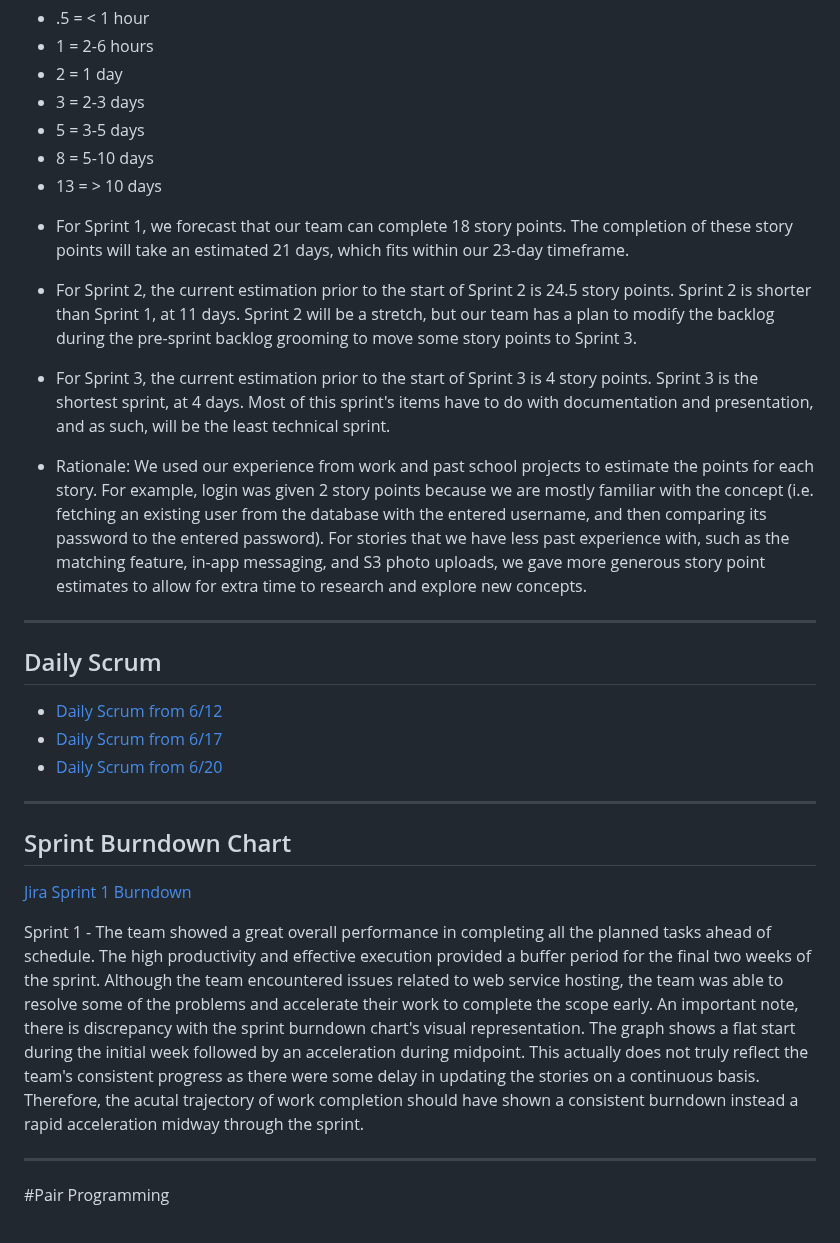
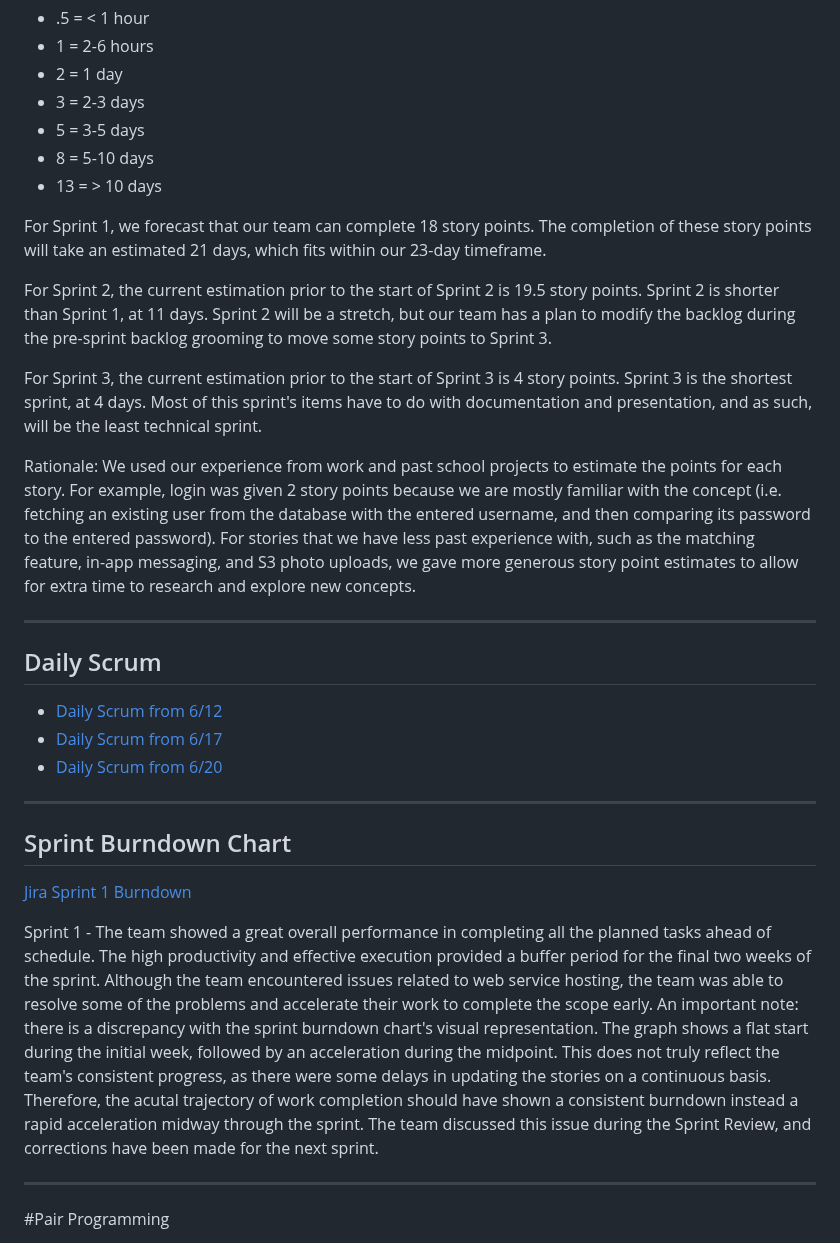
Before and after one commit to jnbaum/SWE6733-Group-1, a Markdown page: README.md, the part around the change. Drawn GitHub-style.

Commit message:
Update README.md
Minor changes to grammar, spelling, etc. Updated story point forecasting.

```diff
--- a/README.md
+++ b/README.md
@@ -104,11 +104,13 @@ Story point estimation criteria:
 * 13 = > 10 days
 
 
-+ For Sprint 1, we forecast that our team can complete 18 story points. The completion of these story points will take an estimated 21 days, which fits within our 23-day timeframe.
-+ For Sprint 2, the current estimation prior to the start of Sprint 2 is 24.5 story points. Sprint 2 is shorter than Sprint 1, at 11 days. Sprint 2 will be a stretch, but our team has a plan to modify the backlog during the pre-sprint backlog grooming to move some story points to Sprint 3.
-+ For Sprint 3, the current estimation prior to the start of Sprint 3 is 4 story points. Sprint 3 is the shortest sprint, at 4 days. Most of this sprint's items have to do with documentation and presentation, and as such, will be the least technical sprint.
+For Sprint 1, we forecast that our team can complete 18 story points. The completion of these story points will take an estimated 21 days, which fits within our 23-day timeframe.
 
-+ Rationale: We used our experience from work and past school projects to estimate the points for each story. For example, login was given 2 story points because we are mostly familiar with the concept (i.e. fetching an existing user from the database with the entered username, and then comparing its password to the entered password). For stories that we have less past experience with, such as the matching feature, in-app messaging, and S3 photo uploads, we gave more generous story point estimates to allow for extra time to research and explore new concepts.
+For Sprint 2, the current estimation prior to the start of Sprint 2 is 19.5 story points. Sprint 2 is shorter than Sprint 1, at 11 days. Sprint 2 will be a stretch, but our team has a plan to modify the backlog during the pre-sprint backlog grooming to move some story points to Sprint 3.
+
+For Sprint 3, the current estimation prior to the start of Sprint 3 is 4 story points. Sprint 3 is the shortest sprint, at 4 days. Most of this sprint's items have to do with documentation and presentation, and as such, will be the least technical sprint.
+
+Rationale: We used our experience from work and past school projects to estimate the points for each story. For example, login was given 2 story points because we are mostly familiar with the concept (i.e. fetching an existing user from the database with the entered username, and then comparing its password to the entered password). For stories that we have less past experience with, such as the matching feature, in-app messaging, and S3 photo uploads, we gave more generous story point estimates to allow for extra time to research and explore new concepts.
 
 ---
 
@@ -124,7 +126,7 @@ Story point estimation criteria:
 
 [Jira Sprint 1 Burndown](https://swe6673.atlassian.net/jira/software/projects/SCRUM/boards/1/reports/burndown?source=overview)
 
-Sprint 1 - The team showed a great overall performance in completing all the planned tasks ahead of schedule. The high productivity and effective execution provided a buffer period for the final two weeks of the sprint. Although the team encountered issues related to web service hosting, the team was able to resolve some of the problems and accelerate their work to complete the scope early. An important note, there is discrepancy with the sprint burndown chart's visual representation. The graph shows a flat start during the initial week followed by an acceleration during midpoint. This actually does not truly reflect the team's consistent progress as there were some delay in updating the stories on a continuous basis. Therefore, the acutal trajectory of work completion should have shown a consistent burndown instead a rapid acceleration midway through the sprint.
+Sprint 1 - The team showed a great overall performance in completing all the planned tasks ahead of schedule. The high productivity and effective execution provided a buffer period for the final two weeks of the sprint. Although the team encountered issues related to web service hosting, the team was able to resolve some of the problems and accelerate their work to complete the scope early. An important note: there is a discrepancy with the sprint burndown chart's visual representation. The graph shows a flat start during the initial week, followed by an acceleration during the midpoint. This does not truly reflect the team's consistent progress, as there were some delays in updating the stories on a continuous basis. Therefore, the acutal trajectory of work completion should have shown a consistent burndown instead a rapid acceleration midway through the sprint. The team discussed this issue during the Sprint Review, and corrections have been made for the next sprint.
 
 ---
 
```
